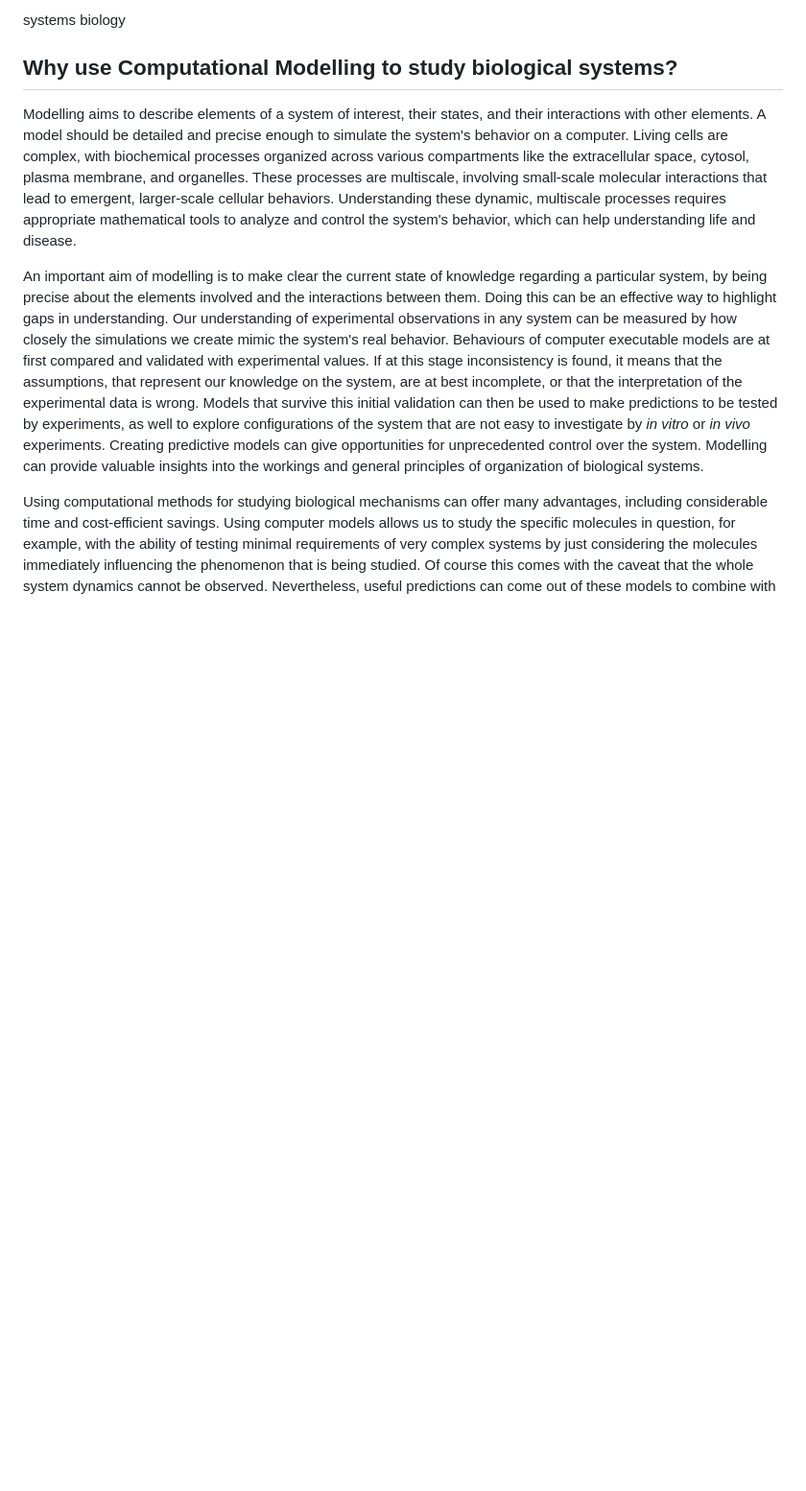
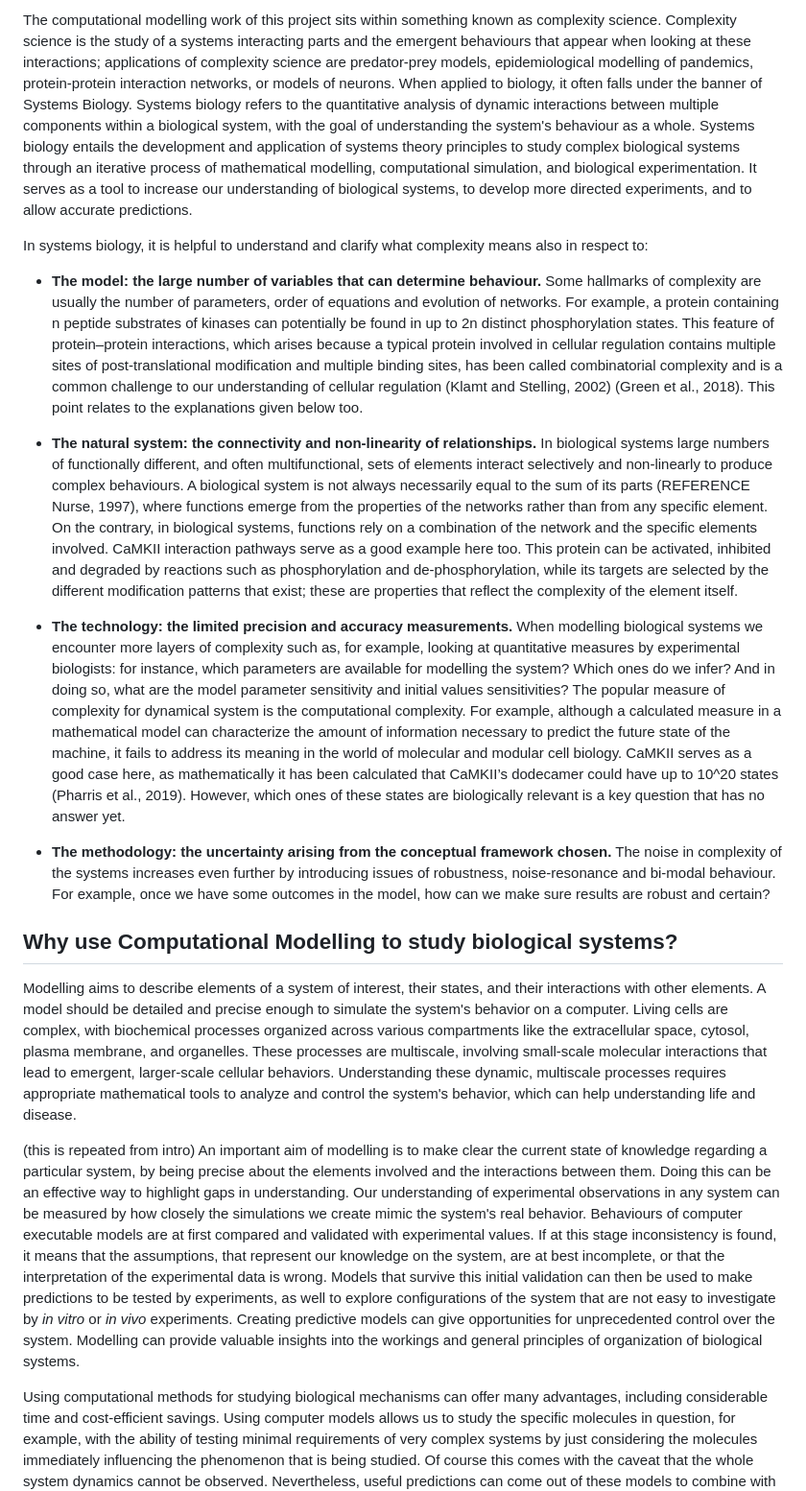
Before and after one commit to Susana465/camkii_thesis, a Markdown page: 30-modelling_background.md, the part around one of its changes. Shown at 96% size. Drawn GitHub-style; blank space fills up the shorter version.

Commit message:
modelling background needs polish

```diff
--- a/30-modelling_background.md
+++ b/30-modelling_background.md
@@ -8,11 +8,20 @@ The concept of "computational modelling", it acts as an umbrella term to encompa
 
-systems biology
+The computational modelling work of this project sits within something known as complexity science. Complexity science is the study of a systems interacting parts and the emergent behaviours that appear when looking at these interactions; applications of complexity science are predator-prey models, epidemiological modelling of pandemics, protein-protein interaction networks, or models of neurons. When applied to biology, it often falls under the banner of Systems Biology. Systems biology refers to the quantitative analysis of dynamic interactions between multiple components within a biological system, with the goal of understanding the system's behaviour as a whole. Systems biology entails the development and application of systems theory principles to study complex biological systems through an iterative process of mathematical modelling, computational simulation, and biological experimentation. It serves as a tool to increase our understanding of biological systems, to develop more directed experiments, and to allow accurate predictions.
 
+In systems biology, it is helpful to understand and clarify what complexity means also in respect to:
+
+- **The model: the large number of variables that can determine behaviour.** Some hallmarks of complexity are usually the number of parameters, order of equations and evolution of networks. For example, a protein containing n peptide substrates of kinases can potentially be found in up to 2n distinct phosphorylation states. This feature of protein–protein interactions, which arises because a typical protein involved in cellular regulation contains multiple sites of post-translational modification and multiple binding sites, has been called combinatorial complexity and is a common challenge to our understanding of cellular regulation (Klamt and Stelling, 2002) (Green et al., 2018). This point relates to the explanations given below too.
+
+- **The natural system: the connectivity and non-linearity of relationships.** In biological systems large numbers of functionally different, and often multifunctional, sets of elements interact selectively and non-linearly to produce complex behaviours. A biological system is not always necessarily equal to the sum of its parts (REFERENCE Nurse, 1997), where functions emerge from the properties of the networks rather than from any specific element. On the contrary, in biological systems, functions rely on a combination of the network and the specific elements involved. CaMKII interaction pathways serve as a good example here too. This protein can be activated, inhibited and degraded by reactions such as phosphorylation and de-phosphorylation, while its targets are selected by the different modification patterns that exist; these are properties that reflect the complexity of the element itself.
+
+- **The technology: the limited precision and accuracy measurements.** When modelling biological systems we encounter more layers of complexity such as, for example, looking at quantitative measures by experimental biologists: for instance, which parameters are available for modelling the system? Which ones do we infer? And in doing so, what are the model parameter sensitivity and initial values sensitivities? The popular measure of complexity for dynamical system is the computational complexity. For example, although a calculated measure in a mathematical model can characterize the amount of information necessary to predict the future state of the machine, it fails to address its meaning in the world of molecular and modular cell biology. CaMKII serves as a good case here, as mathematically it has been calculated that CaMKII’s dodecamer could have up to 10^20 states (Pharris et al., 2019). However, which ones of these states are biologically relevant is a key question that has no answer yet.
+
+-	**The methodology: the uncertainty arising from the conceptual framework chosen.** The noise in complexity of the systems increases even further by introducing issues of robustness, noise-resonance and bi-modal behaviour. For example, once we have some outcomes in the model, how can we make sure results are robust and certain?
 
 ## Why use Computational Modelling to study biological systems?
 Modelling aims to describe elements of a system of interest, their states, and their interactions with other elements. A model should be detailed and precise enough to simulate the system's behavior on a computer. Living cells are complex, with biochemical processes organized across various compartments like the extracellular space, cytosol, plasma membrane, and organelles. These processes are multiscale, involving small-scale molecular interactions that lead to emergent, larger-scale cellular behaviors. Understanding these dynamic, multiscale processes requires appropriate mathematical tools to analyze and control the system's behavior, which can help understanding life and disease.
 
-An important aim of modelling is to make clear the current state of knowledge regarding a particular system, by being precise about the elements involved and the interactions between them. Doing this can be an effective way to highlight gaps in understanding. Our understanding of experimental observations in any system can be measured by how closely the simulations we create mimic the system's real behavior. Behaviours of computer executable models are at first compared and validated with experimental values. If at this stage inconsistency is found, it means that the assumptions, that represent our knowledge on the system, are at best incomplete, or that the interpretation of the experimental data is wrong. Models that  survive this initial validation can then be used to make predictions to be tested by experiments, as well to explore configurations of the system that are not easy to investigate by _in vitro_ or _in vivo_ experiments.  Creating predictive models can give opportunities for unprecedented control over the system. Modelling can provide valuable insights into the workings and general principles of organization of biological systems.
+(this is repeated from intro) An important aim of modelling is to make clear the current state of knowledge regarding a particular system, by being precise about the elements involved and the interactions between them. Doing this can be an effective way to highlight gaps in understanding. Our understanding of experimental observations in any system can be measured by how closely the simulations we create mimic the system's real behavior. Behaviours of computer executable models are at first compared and validated with experimental values. If at this stage inconsistency is found, it means that the assumptions, that represent our knowledge on the system, are at best incomplete, or that the interpretation of the experimental data is wrong. Models that  survive this initial validation can then be used to make predictions to be tested by experiments, as well to explore configurations of the system that are not easy to investigate by _in vitro_ or _in vivo_ experiments.  Creating predictive models can give opportunities for unprecedented control over the system. Modelling can provide valuable insights into the workings and general principles of organization of biological systems.
 
 Using computational methods for studying biological mechanisms can offer many advantages, including considerable time and cost-efficient savings. Using computer models allows us to study the specific molecules in question, for example, with the ability of testing minimal requirements of very complex systems by just considering the molecules immediately influencing the phenomenon that is being studied. Of course this comes with the caveat that the whole system dynamics cannot be observed. Nevertheless, useful predictions can come out of these models to combine with wet lab research and a combination of both can be useful for creating predictions about biological phenomena.
 
```
Also changed, not shown: other parts of 30-modelling_background.md (+26 -51 lines).
